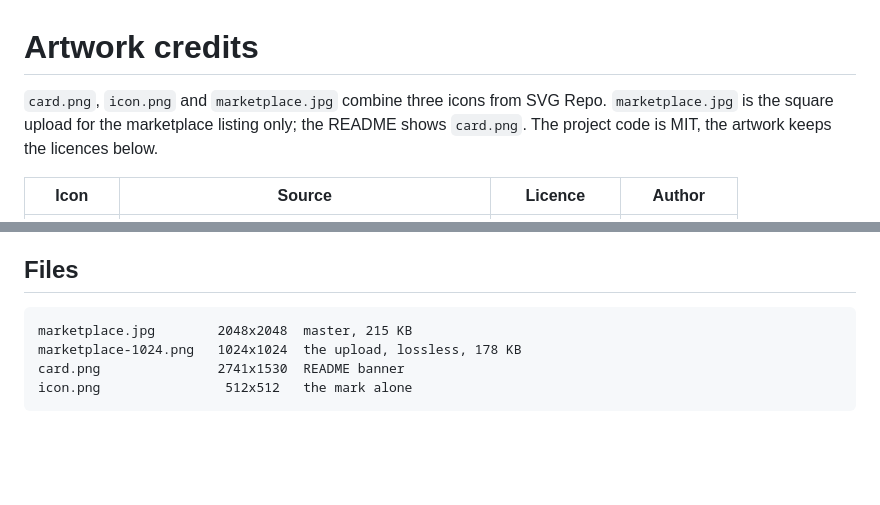
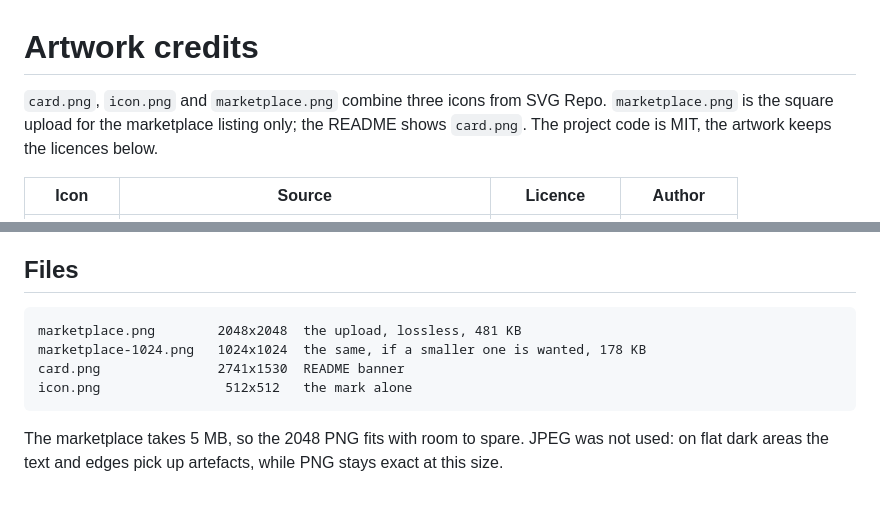
Before and after one commit to SinglerGold2/maintenance, a Markdown page: artwork/CREDITS.md, 2 parts joined by grey strips. Drawn GitHub-style; blank space fills up the shorter version.

Commit message:
artwork: the 2048 square as PNG, the marketplace takes 5 MB
With the 5 MB limit the full-size mark fits losslessly at 481 KB, so the upload
is marketplace.png. The 1024 version stays for a smaller slot. JPEG is dropped:
it only saved bytes at the cost of artefacts around the lettering.

````diff
--- a/artwork/CREDITS.md
+++ b/artwork/CREDITS.md
@@ -1,7 +1,7 @@
 # Artwork credits
 
-`card.png`, `icon.png` and `marketplace.jpg` combine three icons from SVG Repo.
-`marketplace.jpg` is the square upload for the marketplace listing only; the
+`card.png`, `icon.png` and `marketplace.png` combine three icons from SVG Repo.
+`marketplace.png` is the square upload for the marketplace listing only; the
 README shows `card.png`. The project code is
 MIT, the artwork keeps the licences below.
 
@@ -21,8 +21,12 @@ line before uploading, or rely on this file and the README table to carry it.
 ## Files
 
 ```
-marketplace.jpg        2048x2048  master, 215 KB
-marketplace-1024.png   1024x1024  the upload, lossless, 178 KB
+marketplace.png        2048x2048  the upload, lossless, 481 KB
+marketplace-1024.png   1024x1024  the same, if a smaller one is wanted, 178 KB
 card.png               2741x1530  README banner
 icon.png                512x512   the mark alone
 ```
+
+The marketplace takes 5 MB, so the 2048 PNG fits with room to spare. JPEG was
+not used: on flat dark areas the text and edges pick up artefacts, while PNG
+stays exact at this size.
````
Also changed, not shown: artwork/marketplace.jpg (deleted), artwork/marketplace.png (added).
